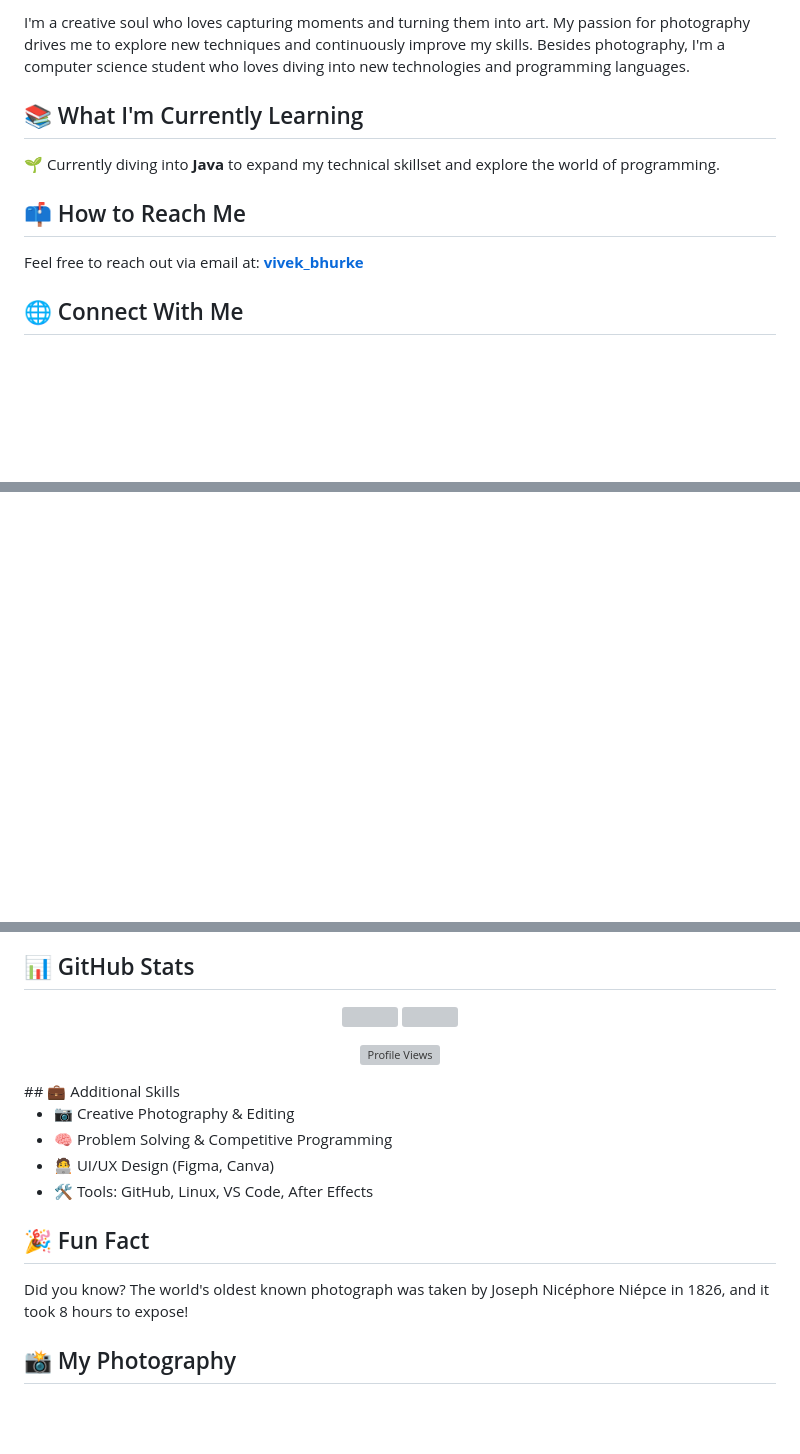
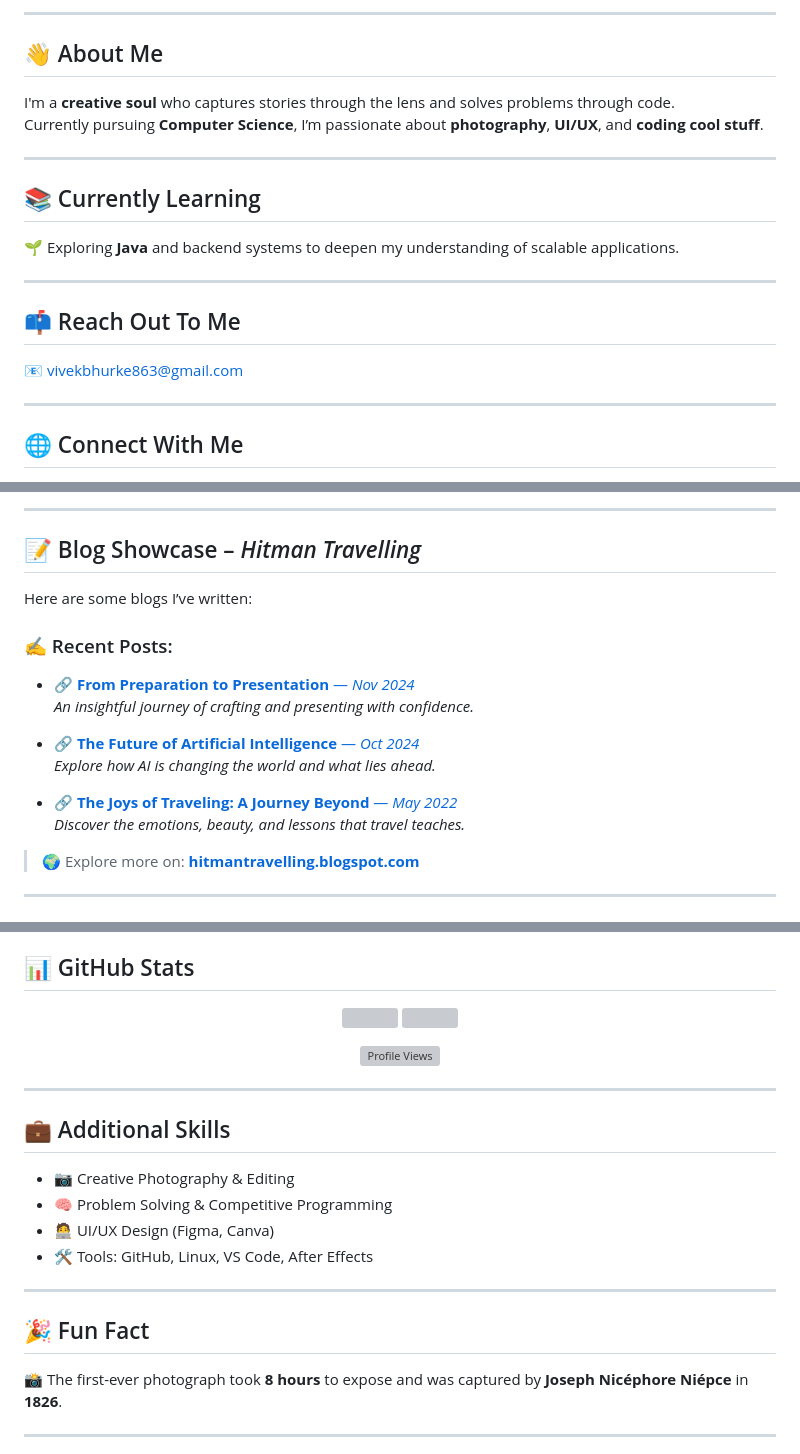
Before and after one commit to VivekBhurke/VivekBhurke, a Markdown page: README.md, 3 parts joined by grey strips. Drawn GitHub-style; blank space fills up the shorter version; grey boxes are pictures that could not be loaded.

```diff
--- a/README.md
+++ b/README.md
@@ -2,13 +4,24 @@
 
-I'm a creative soul who loves capturing moments and turning them into art. My passion for photography drives me to explore new techniques and continuously improve my skills. Besides photography, I'm a computer science student who loves diving into new technologies and programming languages.
+---
 
-## 📚 What I'm Currently Learning
+## 👋 About Me
 
-🌱 Currently diving into **Java** to expand my technical skillset and explore the world of programming.
+I'm a **creative soul** who captures stories through the lens and solves problems through code.
+Currently pursuing **Computer Science**, I’m passionate about **photography**, **UI/UX**, and **coding cool stuff**.
 
-## 📫 How to Reach Me
+---
 
-Feel free to reach out via email at: [**vivek\_bhurke**](mailto:vivekbhurke863@gmail.com)
+## 📚 Currently Learning
+
+🌱 Exploring **Java** and backend systems to deepen my understanding of scalable applications.
+
+---
+
+## 📫 Reach Out To Me
+
+📧 [vivekbhurke863@gmail.com](mailto:vivekbhurke863@gmail.com)
+
+---
 
 ## 🌐 Connect With Me
 
@@ -20,2 +58,23 @@ Feel free to reach out via email at: [**vivek\_bhurke**](mailto:vivekbhurke863@g
+---
+
+## 📝 Blog Showcase – *Hitman Travelling*
+
+Here are some blogs I’ve written:
+
+### ✍️ Recent Posts:
+
+- 🔗 [**From Preparation to Presentation** — *Nov 2024*](https://hitmantravelling.blogspot.com/2024/11/from-preparation-to-presentation.html)
+  *An insightful journey of crafting and presenting with confidence.*
+
+- 🔗 [**The Future of Artificial Intelligence** — *Oct 2024*](https://hitmantravelling.blogspot.com/2024/10/the-future-of-artificial-intelligence.html)
+  *Explore how AI is changing the world and what lies ahead.*
+
+- 🔗 [**The Joys of Traveling: A Journey Beyond** — *May 2022*](https://hitmantravelling.blogspot.com/2022/05/the-joys-of-traveling-journey-beyond.html)
+  *Discover the emotions, beauty, and lessons that travel teaches.*
+
+> 🌍 Explore more on: [**hitmantravelling.blogspot.com**](https://hitmantravelling.blogspot.com)
+
+---
+
 ## ⚙️ Tools & Technologies
 
@@ -23,19 +90,29 @@ Feel free to reach out via email at: [**vivek\_bhurke**](mailto:vivekbhurke863@g
 
 ## 📊 GitHub Stats
 
-<p align="center"> <img src="https://github-readme-stats.vercel.app/api?username=VivekBhurke&show_icons=true&theme=tokyonight&border_radius=15&hide_border=false" width="47%" /> <img src="https://github-readme-stats.vercel.app/api/top-langs/?username=VivekBhurke&layout=compact&theme=tokyonight&border_radius=15&hide_border=false" width="47%" /> </p>
+<p align="center">
+  <img src="https://github-readme-stats.vercel.app/api?username=VivekBhurke&show_icons=true&theme=tokyonight&border_radius=15&hide_border=false" width="47%"/>
+  <img src="https://github-readme-stats.vercel.app/api/top-langs/?username=VivekBhurke&layout=compact&theme=tokyonight&border_radius=15&hide_border=false" width="47%"/>
+</p>
 
-<p align="center"> <img src="https://komarev.com/ghpvc/?username=VivekBhurke&style=for-the-badge&color=blue" alt="Profile Views" /> </p>
+<p align="center">
+  <img src="https://komarev.com/ghpvc/?username=VivekBhurke&style=for-the-badge&color=blue" alt="Profile Views"/>
+</p>
+
+---
+
 ## 💼 Additional Skills
 
-* 📷 Creative Photography & Editing
-* 🧠 Problem Solving & Competitive Programming
-* 🧑‍💻 UI/UX Design (Figma, Canva)
-* 🛠️ Tools: GitHub, Linux, VS Code, After Effects
+- 📷 Creative Photography & Editing
+- 🧠 Problem Solving & Competitive Programming
+- 🧑‍💻 UI/UX Design (Figma, Canva)
+- 🛠️ Tools: GitHub, Linux, VS Code, After Effects
+
+---
 
 ## 🎉 Fun Fact
 
-Did you know? The world's oldest known photograph was taken by Joseph Nicéphore Niépce in 1826, and it took 8 hours to expose!
+📸 The first-ever photograph took **8 hours** to expose and was captured by **Joseph Nicéphore Niépce** in **1826**.
 
-## 📸 My Photography
+---
 
```
Also changed, not shown: other parts of README.md (+40 -14 lines).
